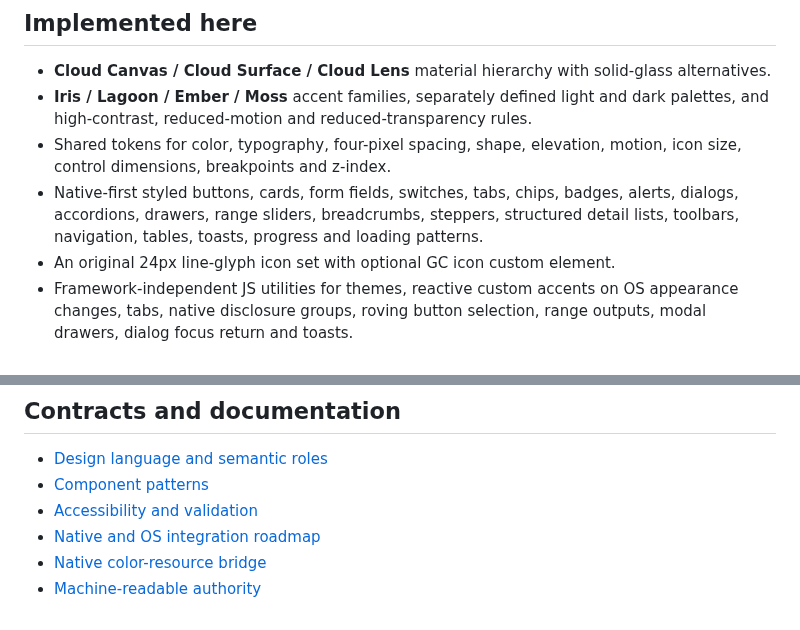
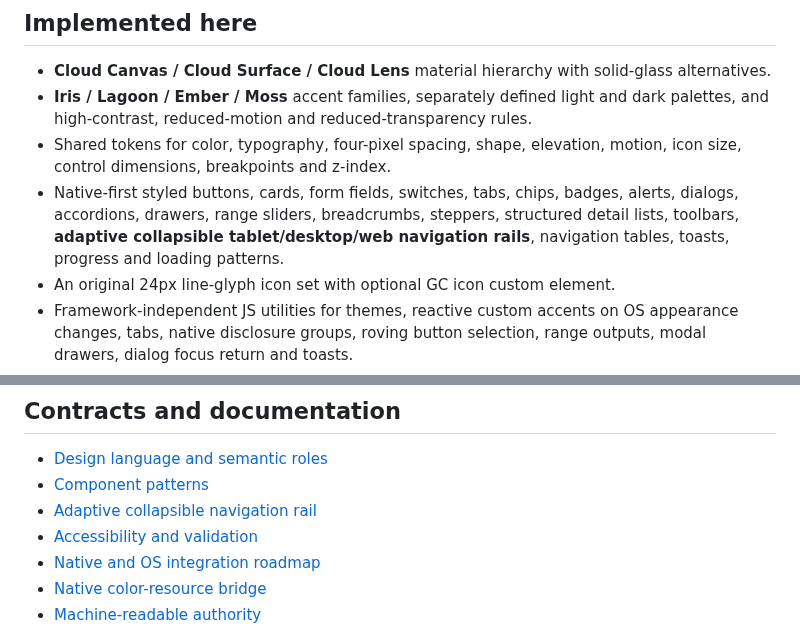
Before and after one commit to GoreeCloud/gc-ui, a Markdown page: README.md, 2 parts joined by grey strips. Drawn GitHub-style.

Commit message:
docs(ui): synchronize mandatory rail standard and manual acceptance gates

```diff
--- a/README.md
+++ b/README.md
@@ -11,7 +11,7 @@ GoreeCloud UI (GC UI) is the mandatory design language for GoreeCloud-controlled
 - **Cloud Canvas / Cloud Surface / Cloud Lens** material hierarchy with solid-glass alternatives.
 - **Iris / Lagoon / Ember / Moss** accent families, separately defined light and dark palettes, and high-contrast, reduced-motion and reduced-transparency rules.
 - Shared tokens for color, typography, four-pixel spacing, shape, elevation, motion, icon size, control dimensions, breakpoints and z-index.
-- Native-first styled buttons, cards, form fields, switches, tabs, chips, badges, alerts, dialogs, accordions, drawers, range sliders, breadcrumbs, steppers, structured detail lists, toolbars, navigation, tables, toasts, progress and loading patterns.
+- Native-first styled buttons, cards, form fields, switches, tabs, chips, badges, alerts, dialogs, accordions, drawers, range sliders, breadcrumbs, steppers, structured detail lists, toolbars, **adaptive collapsible tablet/desktop/web navigation rails**, navigation tables, toasts, progress and loading patterns.
 - An original 24px line-glyph icon set with optional GC icon custom element.
 - Framework-independent JS utilities for themes, reactive custom accents on OS appearance changes, tabs, native disclosure groups, roving button selection, range outputs, modal drawers, dialog focus return and toasts.
 - Static reference lab, tests, GitHub CI and machine-readable design authority registry.
@@ -35,6 +35,7 @@ Use web CSS from the package exports in a bundler: @goreecloud/ui/tokens.css and
 
 - [Design language and semantic roles](docs/DESIGN_LANGUAGE.md)
 - [Component patterns](docs/COMPONENTS.md)
+- [Adaptive collapsible navigation rail](docs/NAVIGATION_RAIL.md)
 - [Accessibility and validation](docs/ACCESSIBILITY.md)
 - [Native and OS integration roadmap](docs/PLATFORM_ADAPTERS.md)
 - [Native color-resource bridge](docs/PLATFORM_BRIDGE.md)
```
